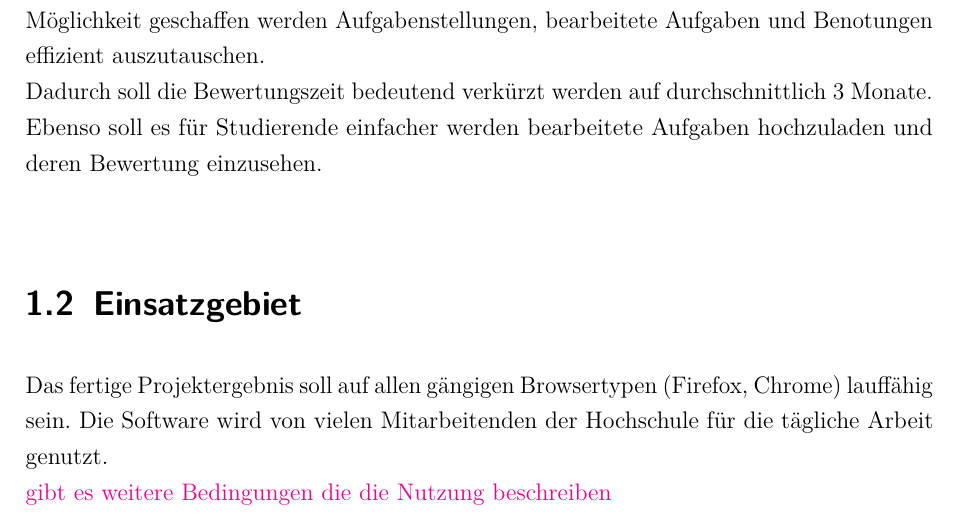
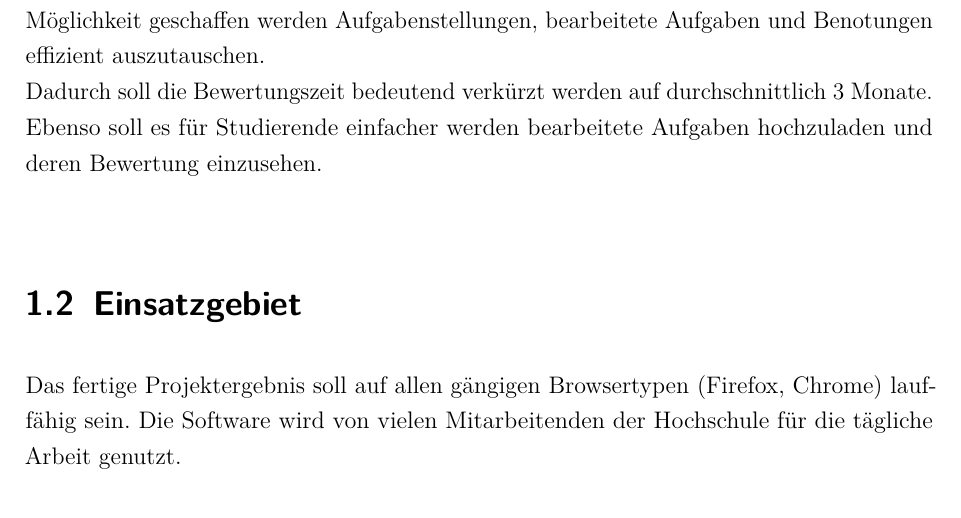
Before and after one commit to LucRome/SWE_Semester4, a LaTeX document (SWE_Doc/Lastenheft/main.tex, which reads SWE_Doc/Lastenheft/content/chapter/01.tex): part of page 3 of 9, cut so that both start at the same text. Compiled offline with pdfLaTeX.

Commit message:
deleted todo

```diff
--- a/SWE_Doc/Lastenheft/content/chapter/01.tex
+++ b/SWE_Doc/Lastenheft/content/chapter/01.tex
@@ -10,4 +10,3 @@ Ebenso soll es für Studierende einfacher werden bearbeitete Aufgaben hochzulade
 
 \section{Einsatzgebiet}
 Das fertige Projektergebnis soll auf allen gängigen Browsertypen (Firefox, Chrome) lauffähig sein. Die Software wird von vielen Mitarbeitenden der Hochschule für die tägliche Arbeit genutzt. \\
-\textcolor{magenta}{gibt es weitere Bedingungen die die Nutzung beschreiben}
```
